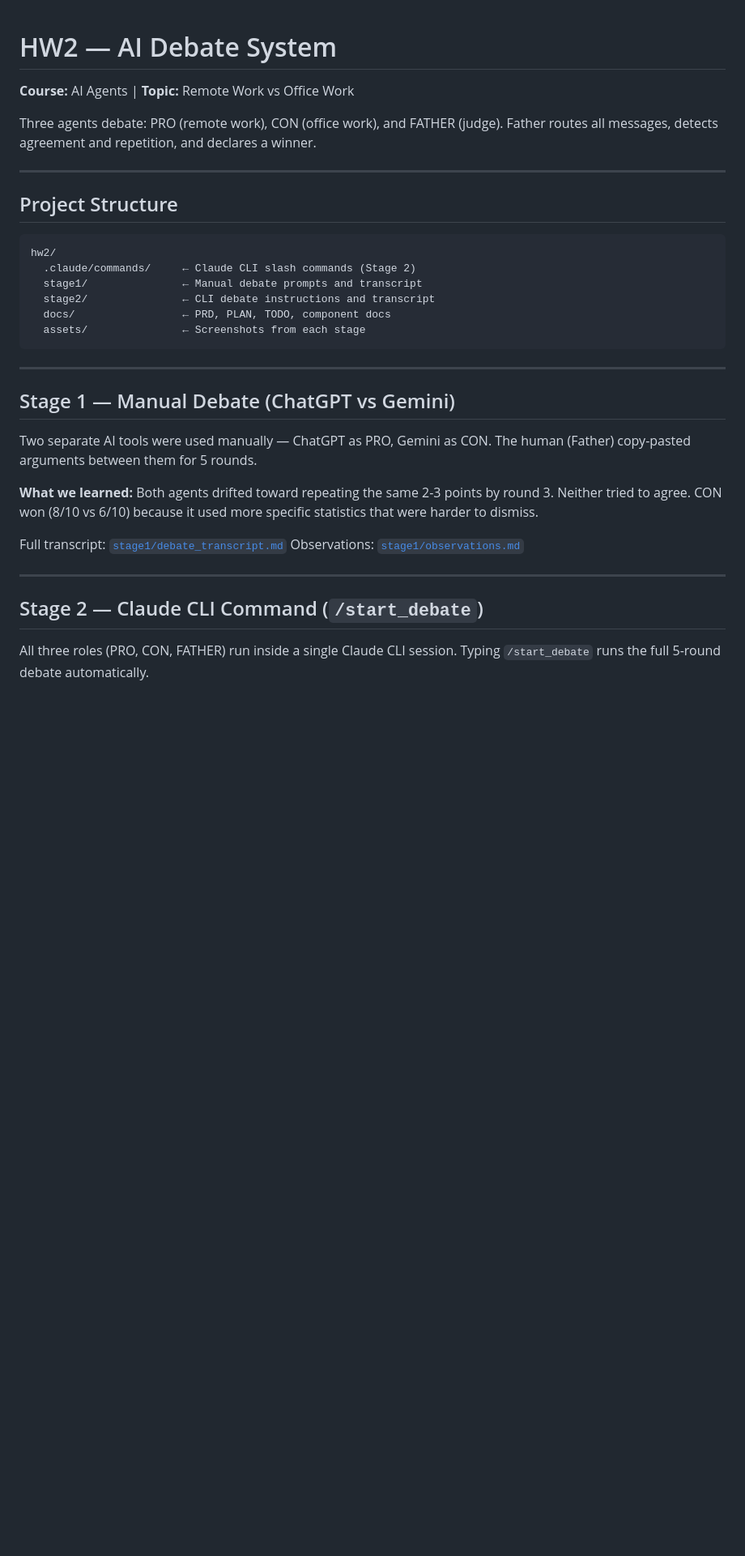
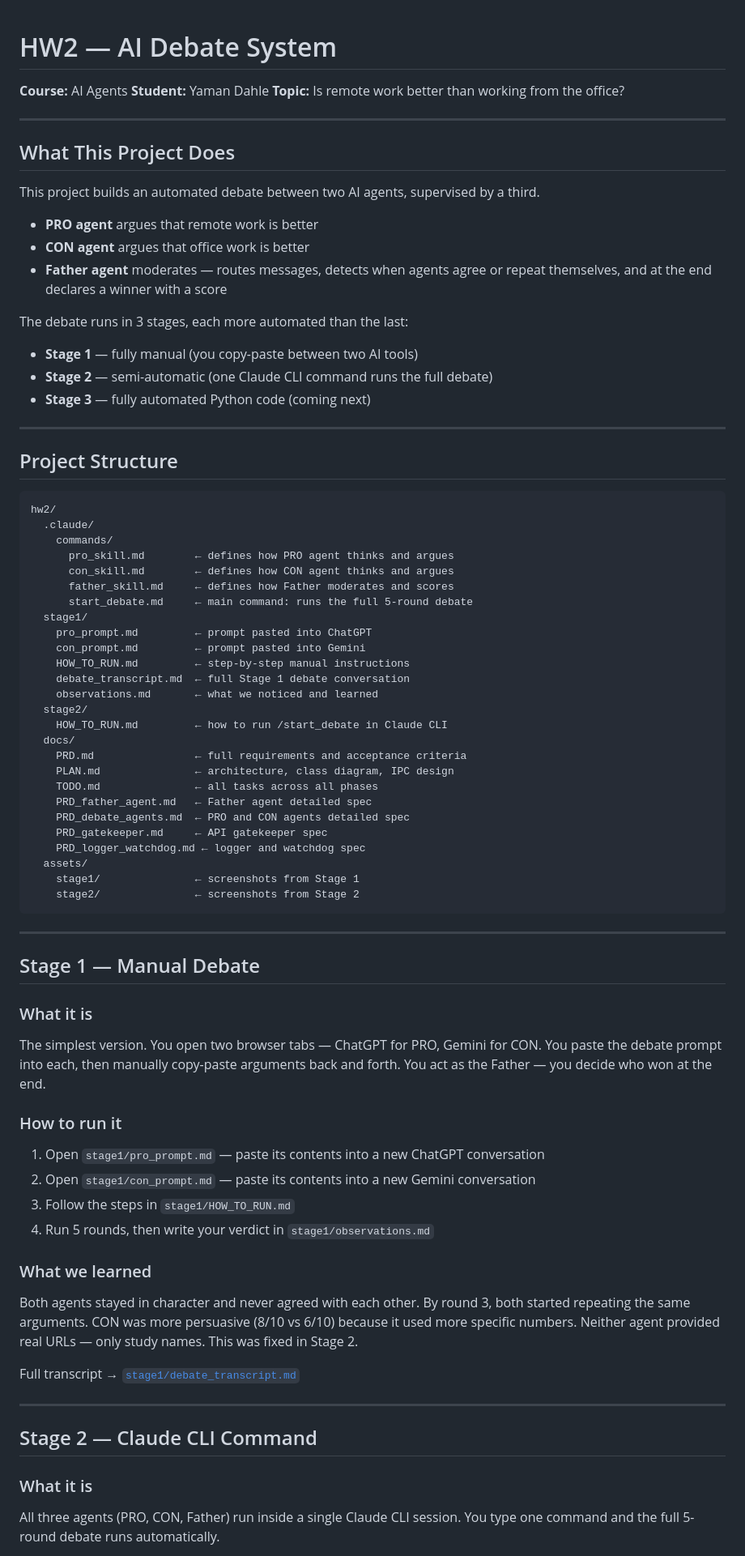
Before and after one commit to yamandahle/AI-Agents-course, a Markdown page: hw2/README.md, the part around one of its changes. Shown at 81% size. GitHub-like rendering; blank space fills up the shorter version.

Commit message:
docs: rewrite README - complete guide for unfamiliar reader

````diff
--- a/hw2/README.md
+++ b/hw2/README.md
@@ -1,8 +1,24 @@
 # HW2 — AI Debate System
-**Course:** AI Agents | **Topic:** Remote Work vs Office Work
 
-Three agents debate: PRO (remote work), CON (office work), and FATHER (judge).
-Father routes all messages, detects agreement and repetition, and declares a winner.
+**Course:** AI Agents
+**Student:** Yaman Dahle
+**Topic:** Is remote work better than working from the office?
+
+---
+
+## What This Project Does
+
+This project builds an automated debate between two AI agents, supervised by a third.
+
+- **PRO agent** argues that remote work is better
+- **CON agent** argues that office work is better
+- **Father agent** moderates — routes messages, detects when agents agree or repeat
+  themselves, and at the end declares a winner with a score
+
+The debate runs in 3 stages, each more automated than the last:
+- **Stage 1** — fully manual (you copy-paste between two AI tools)
+- **Stage 2** — semi-automatic (one Claude CLI command runs the full debate)
+- **Stage 3** — fully automated Python code (coming next)
 
 ---
 
@@ -10,31 +26,61 @@ Father routes all messages, detects agreement and repetition, and declares a win
 
 ```
 hw2/
-  .claude/commands/     ← Claude CLI slash commands (Stage 2)
-  stage1/               ← Manual debate prompts and transcript
-  stage2/               ← CLI debate instructions and transcript
-  docs/                 ← PRD, PLAN, TODO, component docs
-  assets/               ← Screenshots from each stage
+  .claude/
+    commands/
+      pro_skill.md        ← defines how PRO agent thinks and argues
+      con_skill.md        ← defines how CON agent thinks and argues
+      father_skill.md     ← defines how Father moderates and scores
+      start_debate.md     ← main command: runs the full 5-round debate
+  stage1/
+    pro_prompt.md         ← prompt pasted into ChatGPT
+    con_prompt.md         ← prompt pasted into Gemini
+    HOW_TO_RUN.md         ← step-by-step manual instructions
+    debate_transcript.md  ← full Stage 1 debate conversation
+    observations.md       ← what we noticed and learned
+  stage2/
+    HOW_TO_RUN.md         ← how to run /start_debate in Claude CLI
+  docs/
+    PRD.md                ← full requirements and acceptance criteria
+    PLAN.md               ← architecture, class diagram, IPC design
+    TODO.md               ← all tasks across all phases
+    PRD_father_agent.md   ← Father agent detailed spec
+    PRD_debate_agents.md  ← PRO and CON agents detailed spec
+    PRD_gatekeeper.md     ← API gatekeeper spec
+    PRD_logger_watchdog.md ← logger and watchdog spec
+  assets/
+    stage1/               ← screenshots from Stage 1
+    stage2/               ← screenshots from Stage 2
 ```
 
 ---
 
-## Stage 1 — Manual Debate (ChatGPT vs Gemini)
+## Stage 1 — Manual Debate
 
-Two separate AI tools were used manually — ChatGPT as PRO, Gemini as CON.
-The human (Father) copy-pasted arguments between them for 5 rounds.
+### What it is
+The simplest version. You open two browser tabs — ChatGPT for PRO, Gemini for CON.
+You paste the debate prompt into each, then manually copy-paste arguments back and forth.
+You act as the Father — you decide who won at the end.
 
-**What we learned:** Both agents drifted toward repeating the same 2-3 points
-by round 3. Neither tried to agree. CON won (8/10 vs 6/10) because it used
-more specific statistics that were harder to dismiss.
+### How to run it
+1. Open `stage1/pro_prompt.md` — paste its contents into a new ChatGPT conversation
+2. Open `stage1/con_prompt.md` — paste its contents into a new Gemini conversation
+3. Follow the steps in `stage1/HOW_TO_RUN.md`
+4. Run 5 rounds, then write your verdict in `stage1/observations.md`
 
-Full transcript: [`stage1/debate_transcript.md`](stage1/debate_transcript.md)
-Observations: [`stage1/observations.md`](stage1/observations.md)
+### What we learned
+Both agents stayed in character and never agreed with each other.
+By round 3, both started repeating the same arguments.
+CON was more persuasive (8/10 vs 6/10) because it used more specific numbers.
+Neither agent provided real URLs — only study names. This was fixed in Stage 2.
+
+Full transcript → [`stage1/debate_transcript.md`](stage1/debate_transcript.md)
 
 ---
 
-## Stage 2 — Claude CLI Command (`/start_debate`)
+## Stage 2 — Claude CLI Command
 
-All three roles (PRO, CON, FATHER) run inside a single Claude CLI session.
-Typing `/start_debate` runs the full 5-round debate automatically.
+### What it is
+All three agents (PRO, CON, Father) run inside a single Claude CLI session.
+You type one command and the full 5-round debate runs automatically.
 
````
Also changed, not shown: other parts of hw2/README.md (+59 -44 lines).
